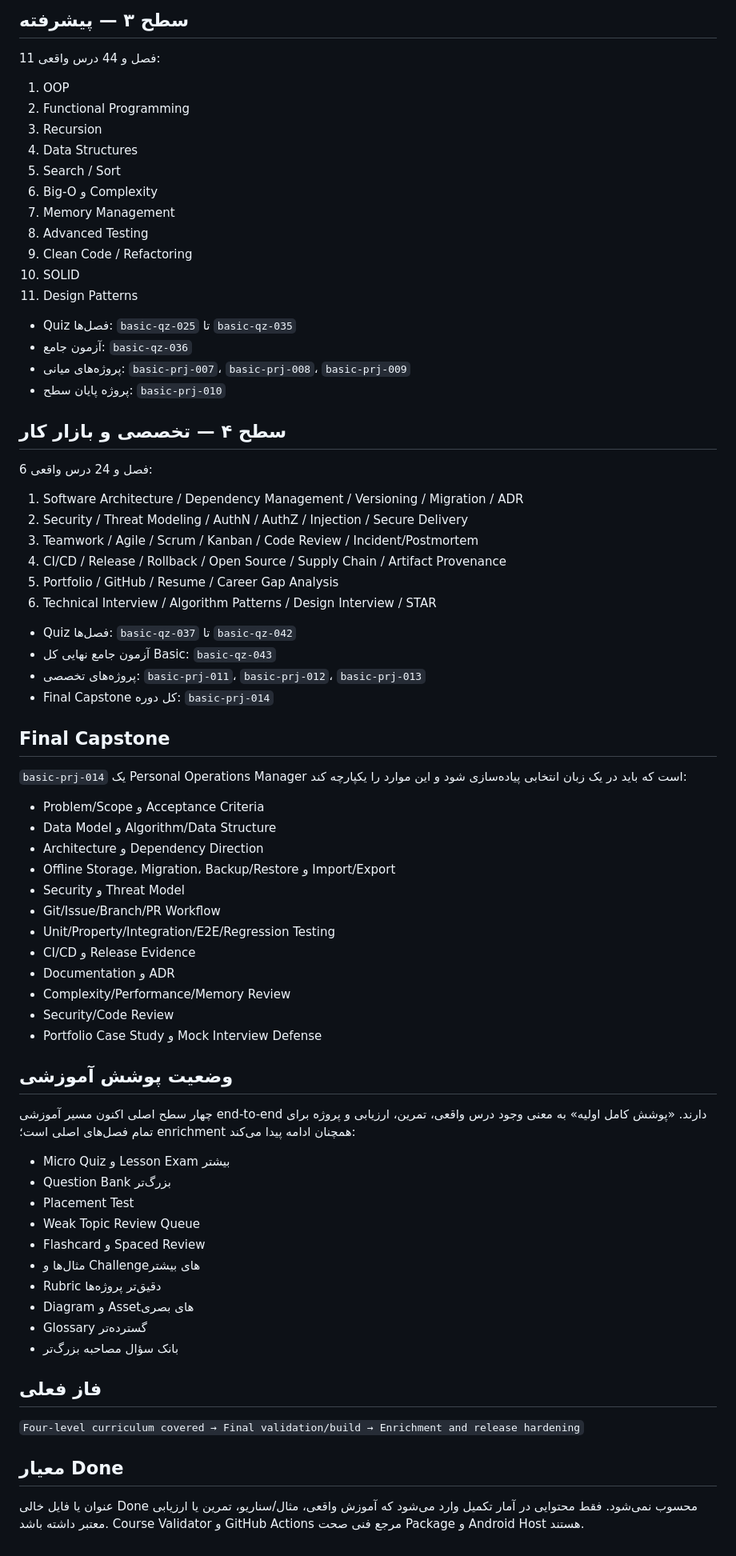
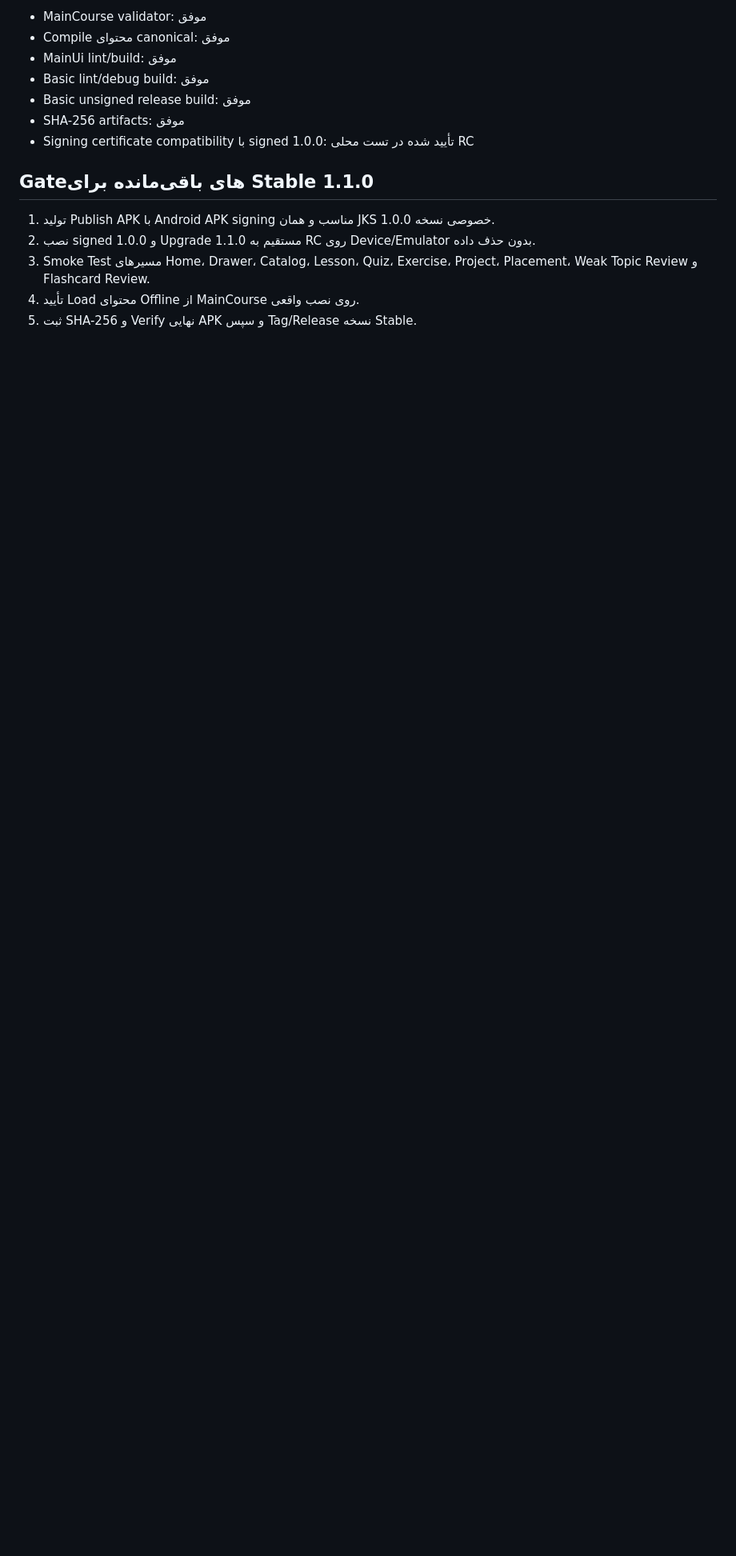
Before and after one commit to waxew/AS-Academy-Basic, a Markdown page: docs/status.md, the part around one of its changes. Shown at 80% size. Rendered like a GitHub page; blank space fills up the shorter version.

Commit message:
docs: refresh Basic RC status

```diff
--- a/docs/status.md
+++ b/docs/status.md
@@ -69,77 +81,16 @@
 
-## سطح ۳ — پیشرفته
+- MainCourse validator: موفق
+- Compile محتوای canonical: موفق
+- MainUi lint/build: موفق
+- Basic lint/debug build: موفق
+- Basic unsigned release build: موفق
+- SHA-256 artifacts: موفق
+- Signing certificate compatibility با signed 1.0.0: تأیید شده در تست محلی RC
 
-11 فصل و 44 درس واقعی:
+## Gateهای باقی‌مانده برای Stable 1.1.0
 
-1. OOP
-2. Functional Programming
-3. Recursion
-4. Data Structures
-5. Search / Sort
-6. Big-O و Complexity
-7. Memory Management
-8. Advanced Testing
-9. Clean Code / Refactoring
-10. SOLID
-11. Design Patterns
-
-- Quiz فصل‌ها: `basic-qz-025` تا `basic-qz-035`
-- آزمون جامع: `basic-qz-036`
-- پروژه‌های میانی: `basic-prj-007`، `basic-prj-008`، `basic-prj-009`
-- پروژه پایان سطح: `basic-prj-010`
-
-## سطح ۴ — تخصصی و بازار کار
-
-6 فصل و 24 درس واقعی:
-
-1. Software Architecture / Dependency Management / Versioning / Migration / ADR
-2. Security / Threat Modeling / AuthN / AuthZ / Injection / Secure Delivery
-3. Teamwork / Agile / Scrum / Kanban / Code Review / Incident/Postmortem
-4. CI/CD / Release / Rollback / Open Source / Supply Chain / Artifact Provenance
-5. Portfolio / GitHub / Resume / Career Gap Analysis
-6. Technical Interview / Algorithm Patterns / Design Interview / STAR
-
-- Quiz فصل‌ها: `basic-qz-037` تا `basic-qz-042`
-- آزمون جامع نهایی کل Basic: `basic-qz-043`
-- پروژه‌های تخصصی: `basic-prj-011`، `basic-prj-012`، `basic-prj-013`
-- Final Capstone کل دوره: `basic-prj-014`
-
-## Final Capstone
-
-`basic-prj-014` یک Personal Operations Manager است که باید در یک زبان انتخابی پیاده‌سازی شود و این موارد را یکپارچه کند:
-
-- Problem/Scope و Acceptance Criteria
-- Data Model و Algorithm/Data Structure
-- Architecture و Dependency Direction
-- Offline Storage، Migration، Backup/Restore و Import/Export
-- Security و Threat Model
-- Git/Issue/Branch/PR Workflow
-- Unit/Property/Integration/E2E/Regression Testing
-- CI/CD و Release Evidence
-- Documentation و ADR
-- Complexity/Performance/Memory Review
-- Security/Code Review
-- Portfolio Case Study و Mock Interview Defense
-
-## وضعیت پوشش آموزشی
-
-چهار سطح اصلی اکنون مسیر آموزشی end-to-end دارند. «پوشش کامل اولیه» به معنی وجود درس واقعی، تمرین، ارزیابی و پروژه برای تمام فصل‌های اصلی است؛ enrichment همچنان ادامه پیدا می‌کند:
-
-- Micro Quiz و Lesson Exam بیشتر
-- Question Bank بزرگ‌تر
-- Placement Test
-- Weak Topic Review Queue
-- Flashcard و Spaced Review
-- مثال‌ها و Challengeهای بیشتر
-- Rubric دقیق‌تر پروژه‌ها
-- Diagram و Assetهای بصری
-- Glossary گسترده‌تر
-- بانک سؤال مصاحبه بزرگ‌تر
-
-## فاز فعلی
-
-`Four-level curriculum covered → Final validation/build → Enrichment and release hardening`
-
-## معیار Done
-
-عنوان یا فایل خالی Done محسوب نمی‌شود. فقط محتوایی در آمار تکمیل وارد می‌شود که آموزش واقعی، مثال/سناریو، تمرین یا ارزیابی معتبر داشته باشد. Course Validator و GitHub Actions مرجع فنی صحت Package و Android Host هستند.
+1. تولید Publish APK با Android APK signing مناسب و همان JKS خصوصی نسخه 1.0.0.
+2. نصب signed 1.0.0 و Upgrade مستقیم به 1.1.0 RC روی Device/Emulator بدون حذف داده.
+3. Smoke Test مسیرهای Home، Drawer، Catalog، Lesson، Quiz، Exercise، Project، Placement، Weak Topic Review و Flashcard Review.
+4. تأیید Load محتوای Offline از MainCourse روی نصب واقعی.
+5. ثبت SHA-256 و Verify نهایی APK و سپس Tag/Release نسخه Stable.
```
Also changed, not shown: other parts of docs/status.md (+65 -53 lines).
